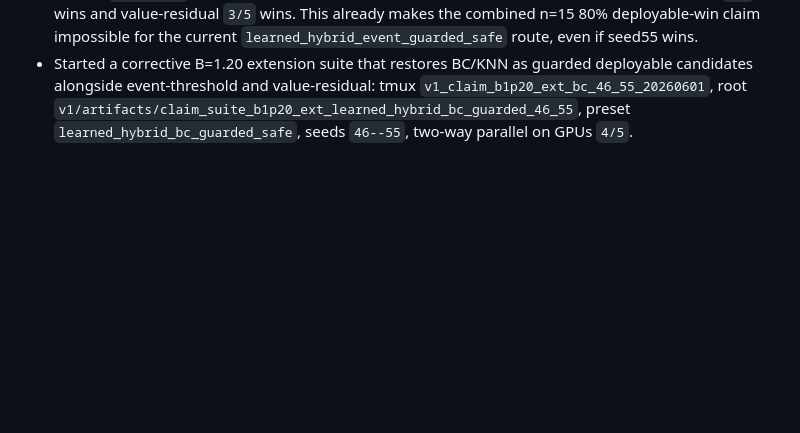
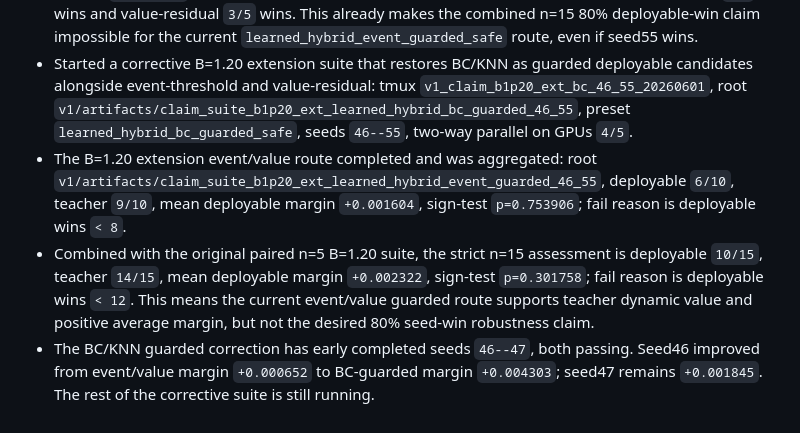
Before and after one commit to JekYUlll/microclimate_demo, a Markdown page: v1/progress.md, the part around the change. Rendered like a GitHub page; blank space fills up the shorter version.

```diff
--- a/v1/progress.md
+++ b/v1/progress.md
@@ -995,3 +995,17 @@
   `v1/artifacts/claim_suite_b1p20_ext_learned_hybrid_bc_guarded_46_55`,
   preset `learned_hybrid_bc_guarded_safe`, seeds `46--55`, two-way parallel
   on GPUs `4/5`.
+- The B=1.20 extension event/value route completed and was aggregated:
+  root `v1/artifacts/claim_suite_b1p20_ext_learned_hybrid_event_guarded_46_55`,
+  deployable `6/10`, teacher `9/10`, mean deployable margin `+0.001604`,
+  sign-test `p=0.753906`; fail reason is deployable wins `< 8`.
+- Combined with the original paired n=5 B=1.20 suite, the strict n=15
+  assessment is deployable `10/15`, teacher `14/15`, mean deployable margin
+  `+0.002322`, sign-test `p=0.301758`; fail reason is deployable wins
+  `< 12`. This means the current event/value guarded route supports teacher
+  dynamic value and positive average margin, but not the desired 80% seed-win
+  robustness claim.
+- The BC/KNN guarded correction has early completed seeds `46--47`, both
+  passing. Seed46 improved from event/value margin `+0.000652` to BC-guarded
+  margin `+0.004303`; seed47 remains `+0.001845`. The rest of the corrective
+  suite is still running.
```
Also changed, not shown: v1/findings.md (+14 -0 lines), v1/task_plan.md (+7 -0 lines).
